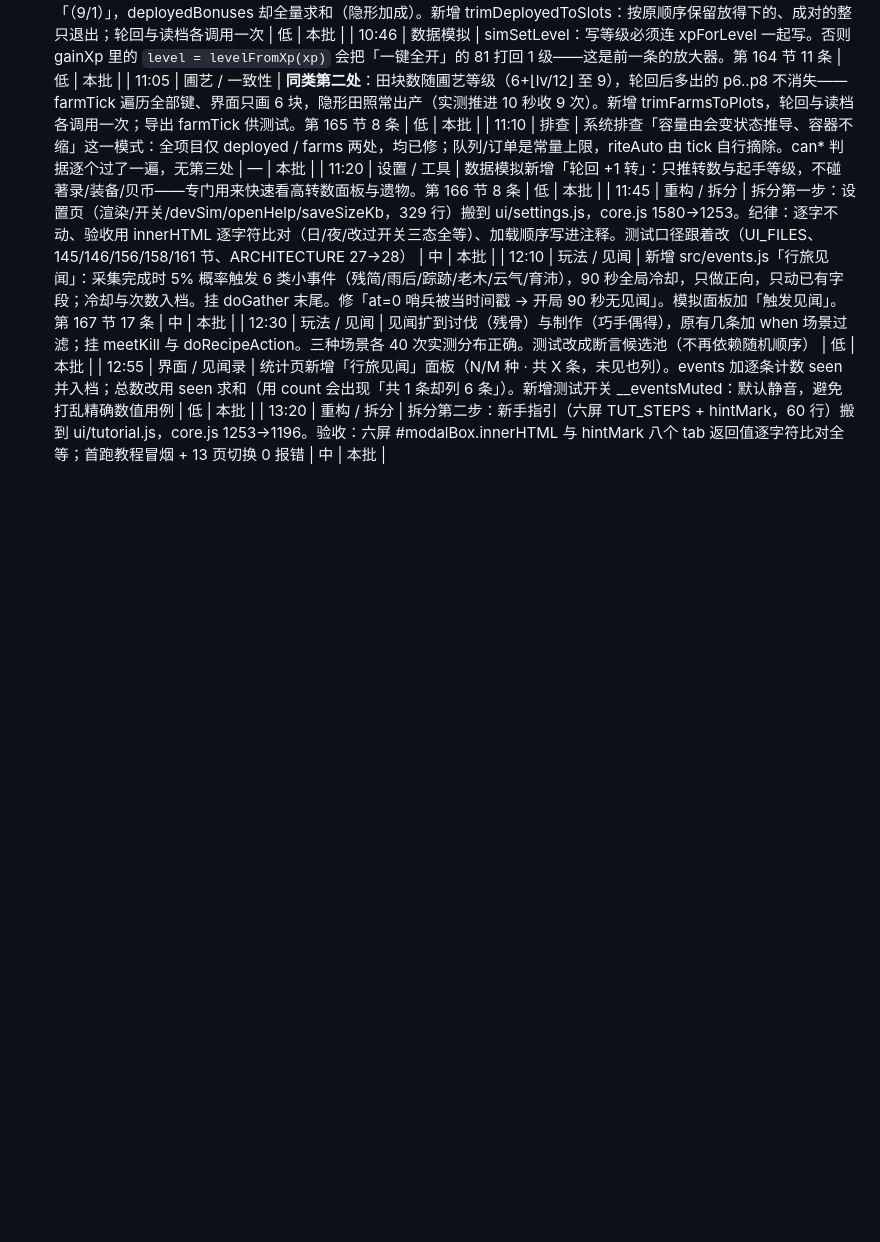
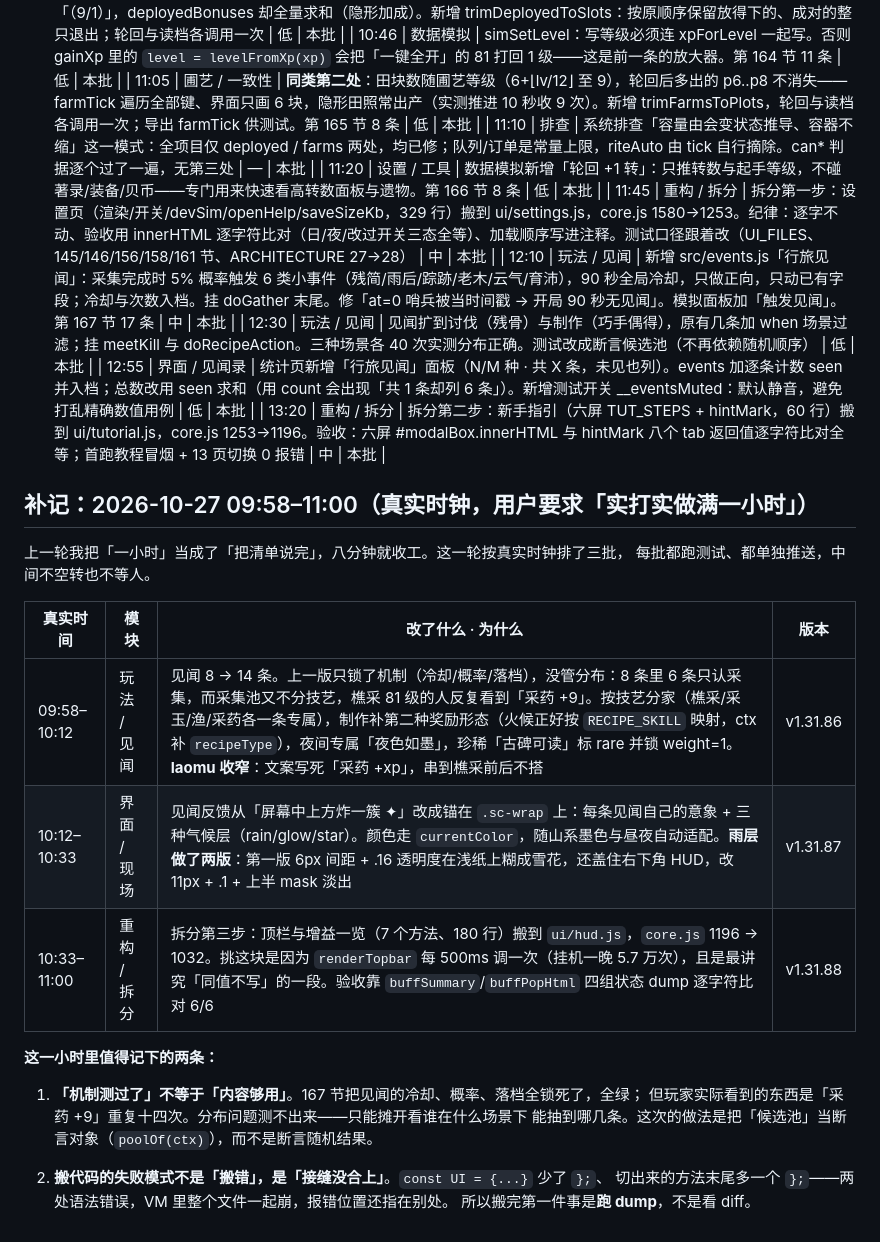
Before and after one commit to hai1995/idle-shanhaijing, a Markdown page: docs/AUTO_NIGHT_LOG.md, the part around the change. Rendered like a GitHub page; blank space fills up the shorter version.

Commit message:
[自动优化] 补记这一小时的工作日志（真实时钟 09:58–11:00）
- 三批改动各记一行：见闻铺开 v1.31.86 / 见闻落到现场 v1.31.87 / 拆分第三步 v1.31.88
- 两条教训：机制测过 ≠ 内容够用（分布问题只能摊开看）；搬代码的失败模式是接缝没合上

```diff
--- a/docs/AUTO_NIGHT_LOG.md
+++ b/docs/AUTO_NIGHT_LOG.md
@@ -150,3 +150,24 @@
 | 12:30 | 玩法 / 见闻 | 见闻扩到讨伐（残骨）与制作（巧手偶得），原有几条加 when 场景过滤；挂 meetKill 与 doRecipeAction。三种场景各 40 次实测分布正确。测试改成断言候选池（不再依赖随机顺序） | 低 | 本批 |
 | 12:55 | 界面 / 见闻录 | 统计页新增「行旅见闻」面板（N/M 种 · 共 X 条，未见也列）。events 加逐条计数 seen 并入档；总数改用 seen 求和（用 count 会出现「共 1 条却列 6 条」）。新增测试开关 __eventsMuted：默认静音，避免打乱精确数值用例 | 低 | 本批 |
 | 13:20 | 重构 / 拆分 | 拆分第二步：新手指引（六屏 TUT_STEPS + hintMark，60 行）搬到 ui/tutorial.js，core.js 1253→1196。验收：六屏 #modalBox.innerHTML 与 hintMark 八个 tab 返回值逐字符比对全等；首跑教程冒烟 + 13 页切换 0 报错 | 中 | 本批 |
+
+## 补记：2026-10-27 09:58–11:00（真实时钟，用户要求「实打实做满一小时」）
+
+上一轮我把「一小时」当成了「把清单说完」，八分钟就收工。这一轮按真实时钟排了三批，
+每批都跑测试、都单独推送，中间不空转也不等人。
+
+| 真实时间 | 模块 | 改了什么 · 为什么 | 版本 |
+|---|---|---|---|
+| 09:58–10:12 | 玩法 / 见闻 | 见闻 8 → 14 条。上一版只锁了机制（冷却/概率/落档），没管分布：8 条里 6 条只认采集，而采集池又不分技艺，樵采 81 级的人反复看到「采药 +9」。按技艺分家（樵采/采玉/渔/采药各一条专属），制作补第二种奖励形态（火候正好按 `RECIPE_SKILL` 映射，ctx 补 `recipeType`），夜间专属「夜色如墨」，珍稀「古碑可读」标 rare 并锁 weight=1。**laomu 收窄**：文案写死「采药 +xp」，串到樵采前后不搭 | v1.31.86 |
+| 10:12–10:33 | 界面 / 现场 | 见闻反馈从「屏幕中上方炸一簇 ✦」改成锚在 `.sc-wrap` 上：每条见闻自己的意象 + 三种气候层（rain/glow/star）。颜色走 `currentColor`，随山系墨色与昼夜自动适配。**雨层做了两版**：第一版 6px 间距 + .16 透明度在浅纸上糊成雪花，还盖住右下角 HUD，改 11px + .1 + 上半 mask 淡出 | v1.31.87 |
+| 10:33–11:00 | 重构 / 拆分 | 拆分第三步：顶栏与增益一览（7 个方法、180 行）搬到 `ui/hud.js`，`core.js` 1196 → 1032。挑这块是因为 `renderTopbar` 每 500ms 调一次（挂机一晚 5.7 万次），且是最讲究「同值不写」的一段。验收靠 `buffSummary`/`buffPopHtml` 四组状态 dump 逐字符比对 6/6 | v1.31.88 |
+
+**这一小时里值得记下的两条：**
+
+1. **「机制测过了」不等于「内容够用」**。167 节把见闻的冷却、概率、落档全锁死了，全绿；
+   但玩家实际看到的东西是「采药 +9」重复十四次。分布问题测不出来——只能摊开看谁在什么场景下
+   能抽到哪几条。这次的做法是把「候选池」当断言对象（`poolOf(ctx)`），而不是断言随机结果。
+
+2. **搬代码的失败模式不是「搬错」，是「接缝没合上」**。`const UI = {...}` 少了 `};`、
+   切出来的方法末尾多一个 `};`——两处语法错误，VM 里整个文件一起崩，报错位置还指在别处。
+   所以搬完第一件事是**跑 dump**，不是看 diff。
```
